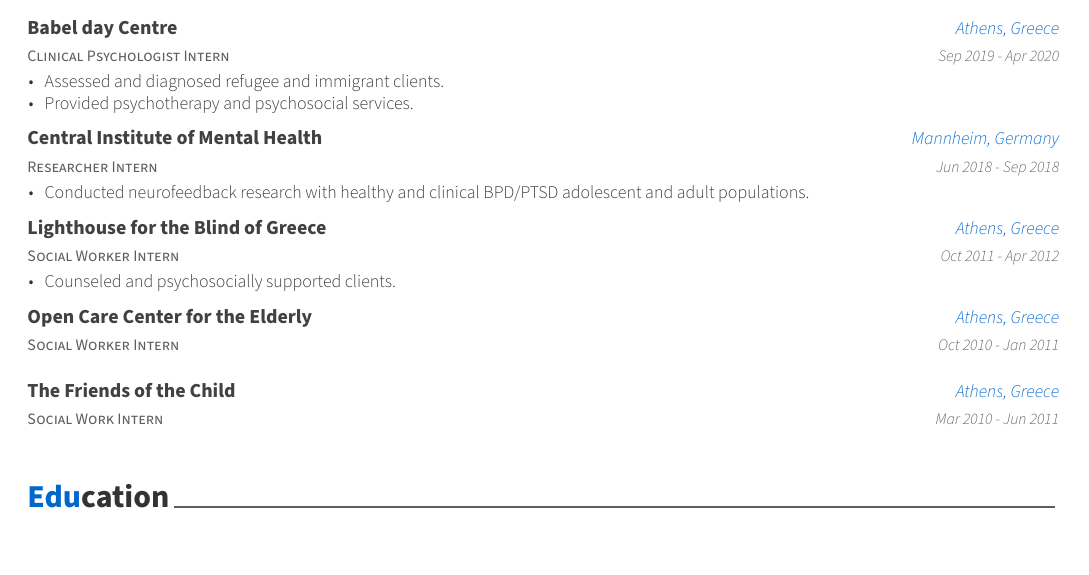
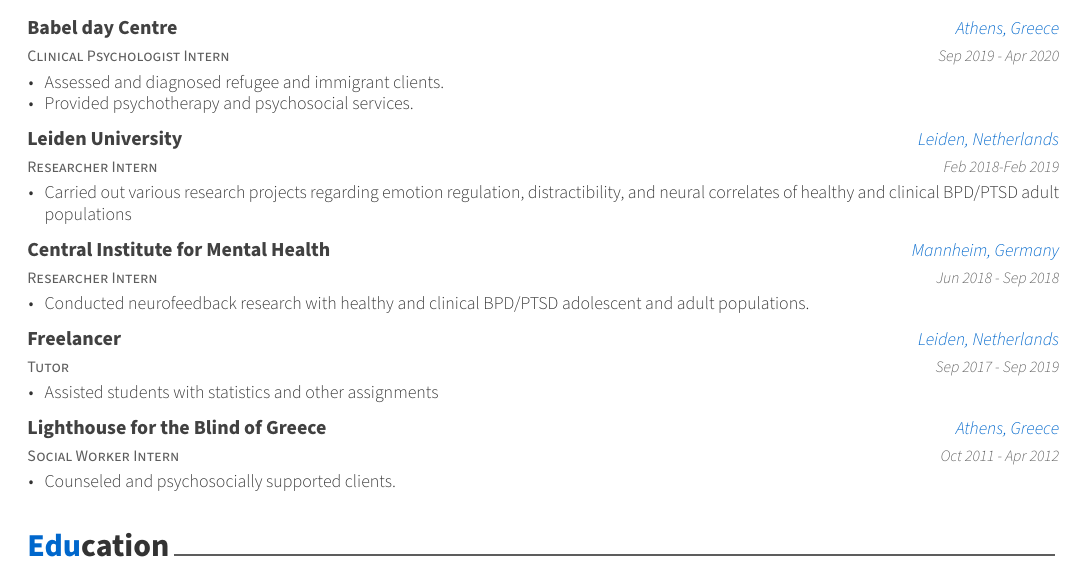
Before and after one commit to yogainalift/tex-cv, a LaTeX CV (examples/cv.tex, which reads examples/cv/experience.tex): part of the page, cut so that both start at the same text. The pictures show the PDF file examples/cv.pdf that the author committed with the source.

Commit message:
Update CV

```diff
--- a/examples/cv/experience.tex
+++ b/examples/cv/experience.tex
@@ -28,8 +28,20 @@
 
 %---------------------------------------------------------
 \cventry
+{Researcher Intern}
+{Leiden University}
+{Leiden, Netherlands}
+{Feb 2018-Feb 2019}
+{
+	\begin{cvitems} % Description(s) of tasks/responsibilities
+		\item {Carried out various research projects regarding emotion regulation, distractibility, and neural correlates of healthy and clinical BPD/PTSD adult populations}
+	\end{cvitems}
+}
+%---------------------------------------------------------
+
+\cventry
 {Researcher Intern} % Job title
-{Central Institute of Mental Health} % Organization
+{Central Institute for Mental Health} % Organization
 {Mannheim, Germany} % Location
 {Jun 2018 - Sep 2018} % Date(s)
 {
@@ -39,6 +51,18 @@
 }
 %---------------------------------------------------------
 
+\cventry
+{Tutor} % Job title
+{Freelancer} % Organization
+{Leiden, Netherlands} % Location
+{Sep 2017 - Sep 2019} % Date(s)
+{
+	\begin{cvitems}
+		\item Assisted students with statistics and other assignments
+	\end{cvitems}
+}
+
+%---------------------------------------------------------
 \cventry
 {Social Worker Intern} % Job title
 {Lighthouse for the Blind of Greece} % Organization
@@ -50,22 +74,5 @@
 \end{cvitems}
 }
 %---------------------------------------------------------
-
-\cventry
-{Social Worker Intern} % Job title
-{Open Care Center for the Elderly} % Organization
-{Athens, Greece} % Location
-{Oct 2010 - Jan 2011} % Date(s)
-{}
-
-\vspace{-2mm}
-%---------------------------------------------------------
-\cventry
-{Social Work Intern} % Job title
-{The Friends of the Child} % Organization
-{Athens, Greece} % Location
-{Mar 2010 - Jun 2011} % Date(s)
-{}
-\vspace{-2mm}
 %---------------------------------------------------------
 \end{cventries}
```
Also changed, not shown: examples/cv.tex (+1 -1 lines), examples/cv/education.tex (+2 -1 lines), examples/cv/summary.tex (+1 -1 lines), examples/cv.pdf, 1 other file.
